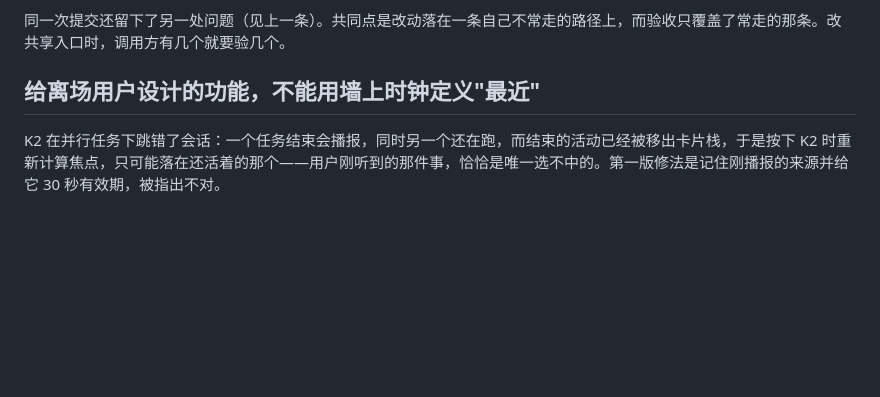
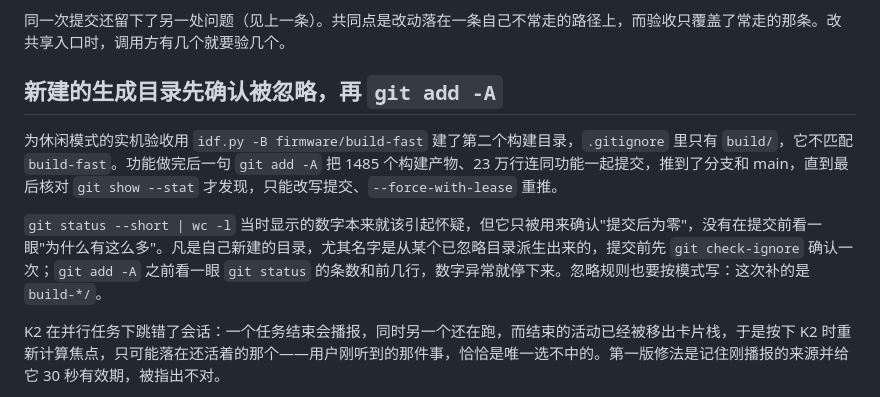
Before and after one commit to second-state/vibebuddy, a Markdown page: LESSONS.md, the part around the change. Rendered like a GitHub page; blank space fills up the shorter version.

Commit message:
docs: record the lesson about unignored build directories
Co-Authored-By: Claude Fable 5.1 <noreply@anthropic.com>

```diff
--- a/LESSONS.md
+++ b/LESSONS.md
@@ -108,7 +108,11 @@ K2 打开 Claude 会话的功能在 roadmap 里记着"两条 deeplink 均已单
 
 同一次提交还留下了另一处问题（见上一条）。共同点是改动落在一条自己不常走的路径上，而验收只覆盖了常走的那条。改共享入口时，调用方有几个就要验几个。
 
-## 给离场用户设计的功能，不能用墙上时钟定义"最近"
+## 新建的生成目录先确认被忽略，再 `git add -A`
+
+为休闲模式的实机验收用 `idf.py -B firmware/build-fast` 建了第二个构建目录，`.gitignore` 里只有 `build/`，它不匹配 `build-fast`。功能做完后一句 `git add -A` 把 1485 个构建产物、23 万行连同功能一起提交，推到了分支和 main，直到最后核对 `git show --stat` 才发现，只能改写提交、`--force-with-lease` 重推。
+
+`git status --short | wc -l` 当时显示的数字本来就该引起怀疑，但它只被用来确认"提交后为零"，没有在提交前看一眼"为什么有这么多"。凡是自己新建的目录，尤其名字是从某个已忽略目录派生出来的，提交前先 `git check-ignore` 确认一次；`git add -A` 之前看一眼 `git status` 的条数和前几行，数字异常就停下来。忽略规则也要按模式写：这次补的是 `build-*/`。
 
 K2 在并行任务下跳错了会话：一个任务结束会播报，同时另一个还在跑，而结束的活动已经被移出卡片栈，于是按下 K2 时重新计算焦点，只可能落在还活着的那个——用户刚听到的那件事，恰恰是唯一选不中的。第一版修法是记住刚播报的来源并给它 30 秒有效期，被指出不对。
 
```
